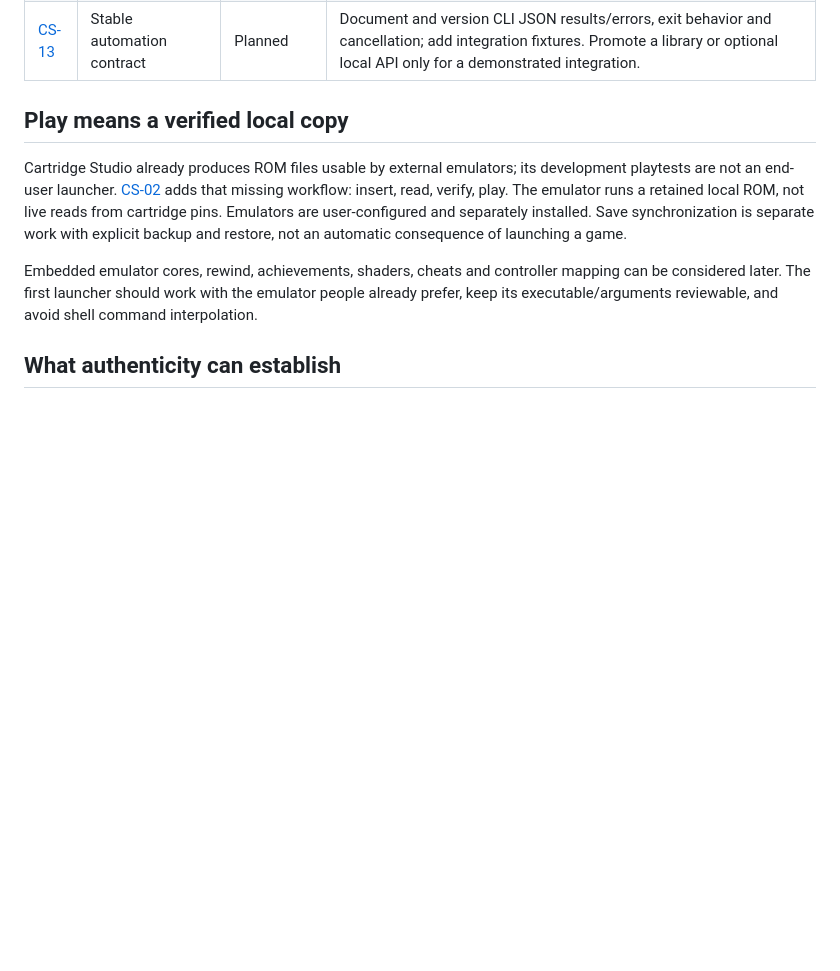
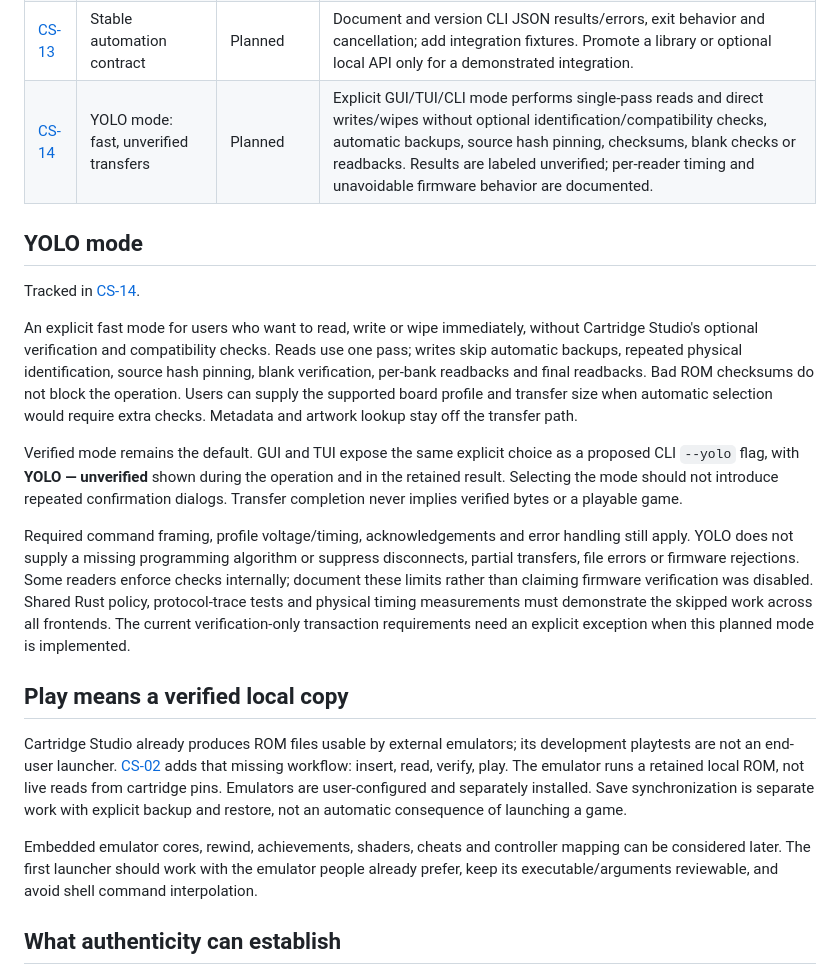
Before and after one commit to borjaburgos/cartridge-studio, a Markdown page: docs/roadmap.md, the part around the change. Rendered like a GitHub page; blank space fills up the shorter version.

Commit message:
Track opt-in YOLO mode for fast unverified cartridge transfers

```diff
--- a/docs/roadmap.md
+++ b/docs/roadmap.md
@@ -40,6 +40,34 @@ INLretro GBA and NROM need further hardware qualification.
 | [CS-11](https://github.com/borjaburgos/cartridge-studio/issues/11) | RTC preservation | Planned; depends on CS-03 | Preserve raw clock state, timestamp and format alongside save backups; restoration is explicit and verified. Host-time emulation cannot silently rewrite the cartridge clock. |
 | [CS-12](https://github.com/borjaburgos/cartridge-studio/issues/12) | Collection and accessibility | Planned | Local search/filtering, readable progress/recovery, accessible navigation and predictable layouts work across frontends. Metadata sources have clear licenses and identity remains exact. |
 | [CS-13](https://github.com/borjaburgos/cartridge-studio/issues/13) | Stable automation contract | Planned | Document and version CLI JSON results/errors, exit behavior and cancellation; add integration fixtures. Promote a library or optional local API only for a demonstrated integration. |
+| [CS-14](https://github.com/borjaburgos/cartridge-studio/issues/14) | YOLO mode: fast, unverified transfers | Planned | Explicit GUI/TUI/CLI mode performs single-pass reads and direct writes/wipes without optional identification/compatibility checks, automatic backups, source hash pinning, checksums, blank checks or readbacks. Results are labeled unverified; per-reader timing and unavoidable firmware behavior are documented. |
+
+## YOLO mode
+
+Tracked in [CS-14](https://github.com/borjaburgos/cartridge-studio/issues/14).
+
+An explicit fast mode for users who want to read, write or wipe immediately,
+without Cartridge Studio's optional verification and compatibility checks.
+Reads use one pass; writes skip automatic backups, repeated physical
+identification, source hash pinning, blank verification, per-bank readbacks and
+final readbacks. Bad ROM checksums do not block the operation. Users can supply
+the supported board profile and transfer size when automatic selection would
+require extra checks. Metadata and artwork lookup stay off the transfer path.
+
+Verified mode remains the default. GUI and TUI expose the same explicit choice
+as a proposed CLI `--yolo` flag, with **YOLO — unverified** shown during the
+operation and in the retained result. Selecting the mode should not introduce
+repeated confirmation dialogs. Transfer completion never implies verified bytes
+or a playable game.
+
+Required command framing, profile voltage/timing, acknowledgements and error
+handling still apply. YOLO does not supply a missing programming algorithm or
+suppress disconnects, partial transfers, file errors or firmware rejections.
+Some readers enforce checks internally; document these limits rather than
+claiming firmware verification was disabled. Shared Rust policy, protocol-trace
+tests and physical timing measurements must demonstrate the skipped work across
+all frontends. The current verification-only transaction requirements need an
+explicit exception when this planned mode is implemented.
 
 ## Play means a verified local copy
 
```
